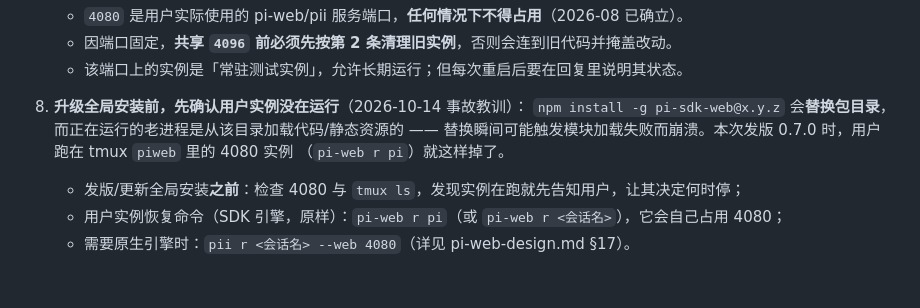
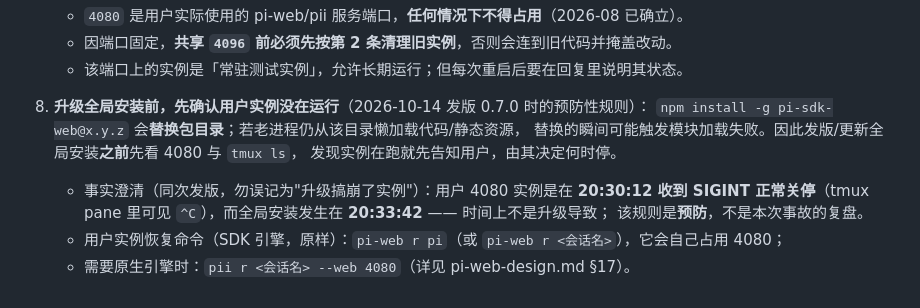
Before and after one commit to maxdai/pi-web, a Markdown page: AGENTS.md, the part around the change. GitHub-like rendering.

Commit message:
AGENTS: correct rule 8 - it is a precaution, not the cause of the 4080 shutdown

```diff
--- a/AGENTS.md
+++ b/AGENTS.md
@@ -212,10 +212,12 @@ footer：
    - 因端口固定，**共享 `4096` 前必须先按第 2 条清理旧实例**，否则会连到旧代码并掩盖改动。
    - 该端口上的实例是「常驻测试实例」，允许长期运行；但每次重启后要在回复里说明其状态。
 
-8. **升级全局安装前，先确认用户实例没在运行**（2026-10-14 事故教训）：
-   `npm install -g pi-sdk-web@x.y.z` 会**替换包目录**，而正在运行的老进程是从该目录加载代码/静态资源的
-   —— 替换瞬间可能触发模块加载失败而崩溃。本次发版 0.7.0 时，用户跑在 tmux `piweb` 里的 4080 实例
-   （`pi-web r pi`）就这样掉了。
-   - 发版/更新全局安装**之前**：检查 4080 与 `tmux ls`，发现实例在跑就先告知用户，让其决定何时停；
+8. **升级全局安装前，先确认用户实例没在运行**（2026-10-14 发版 0.7.0 时的预防性规则）：
+   `npm install -g pi-sdk-web@x.y.z` 会**替换包目录**；若老进程仍从该目录懒加载代码/静态资源，
+   替换的瞬间可能触发模块加载失败。因此发版/更新全局安装**之前**先看 4080 与 `tmux ls`，
+   发现实例在跑就先告知用户，由其决定何时停。
+   - 事实澄清（同次发版，勿误记为"升级搞崩了实例"）：用户 4080 实例是在 **20:30:12 收到 SIGINT
+     正常关停**（tmux pane 里可见 `^C`），而全局安装发生在 **20:33:42** —— 时间上不是升级导致；
+     该规则是**预防**，不是本次事故的复盘。
    - 用户实例恢复命令（SDK 引擎，原样）：`pi-web r pi`（或 `pi-web r <会话名>`），它会自己占用 4080；
    - 需要原生引擎时：`pii r <会话名> --web 4080`（详见 pi-web-design.md §17）。
```
